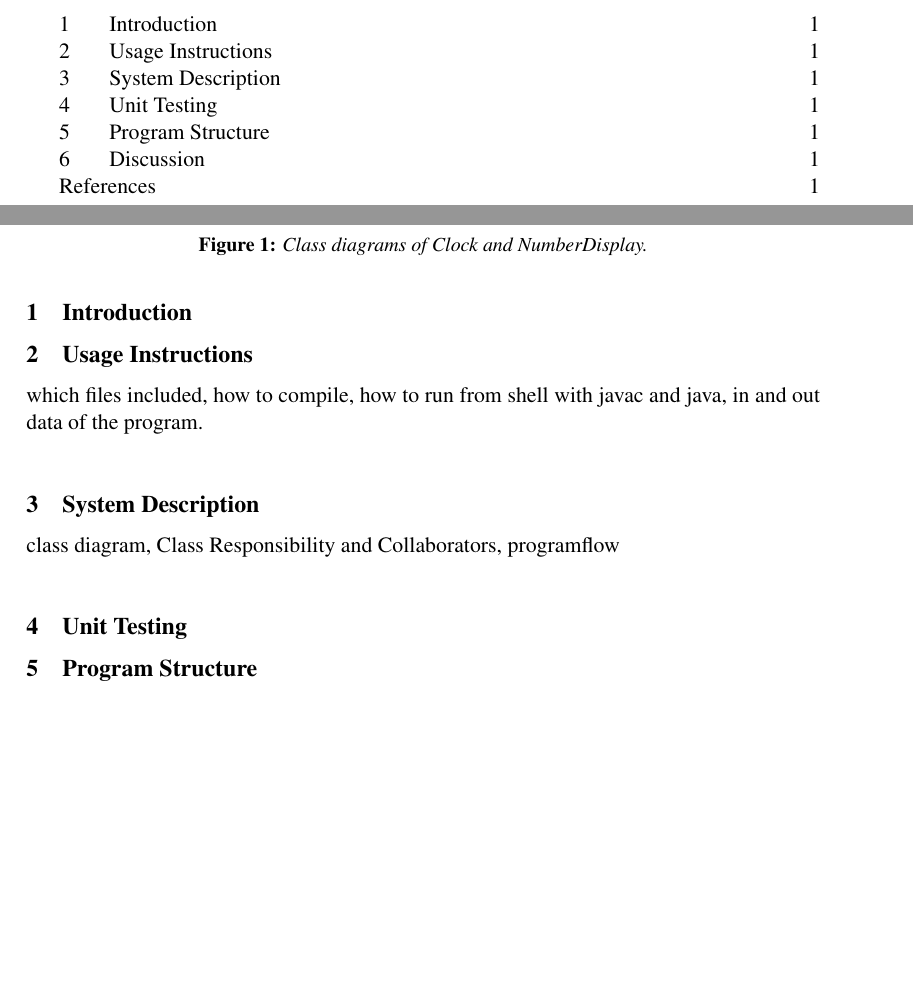
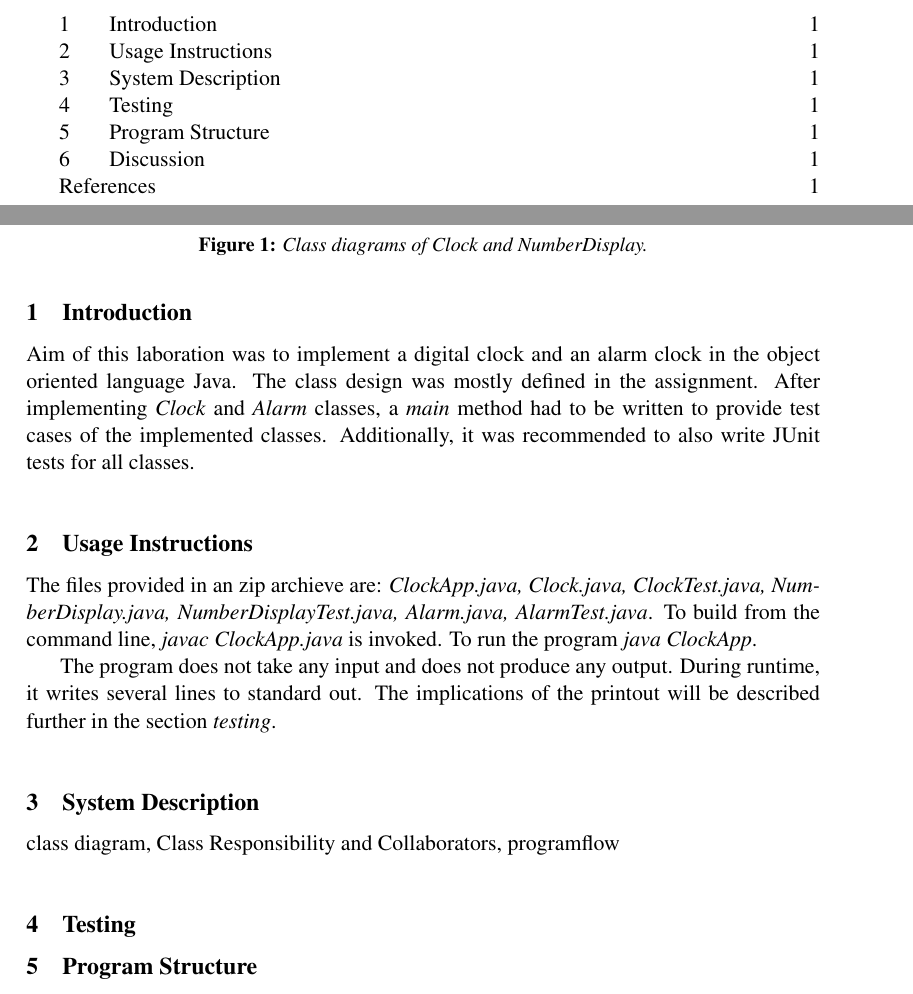
Before and after one commit to lorenzgerber/report_clock, a LaTeX document (report.tex): two parts of pages 2 and 3 of 3, joined at a grey line, cut so that both start at the same text, the shorter picture padded with empty space. Compiled offline with pdfLaTeX.

Commit message:
started writing

```diff
--- a/report.tex
+++ b/report.tex
@@ -64,16 +64,29 @@
 \pagenumbering{arabic}
 
 \section{Introduction}
-
+Aim of this laboration was to implement a digital clock and an alarm
+clock in the object oriented language Java. The class design was
+mostly defined in the assignment. After implementing \textit{Clock}
+and \textit{Alarm} classes, a \textit{main} method had to be written
+to provide test cases of the implemented classes. Additionally, it was
+recommended to also write JUnit tests for all classes.
 
 \section{Usage Instructions}
-which files included, how to compile, how to run from shell with javac
-and java, in and out data of the program.
+The files provided in an zip archieve are: \textit{ClockApp.java,
+  Clock.java, ClockTest.java, NumberDisplay.java,
+  NumberDisplayTest.java, Alarm.java, AlarmTest.java}. To build from
+the command line, \textit{javac ClockApp.java} is invoked. To run the
+program \textit{java ClockApp}.
+
+The program does not take any input and does not produce any
+output. During runtime, it writes several lines to standard out. The
+implications of the printout will be described further in the section
+\textit{testing}.
 
 \section{System Description}
 class diagram, Class Responsibility and Collaborators, programflow
 
-\section{Unit Testing}
+\section{Testing}
 
 
 
```
Also changed, not shown: report.pdf.
